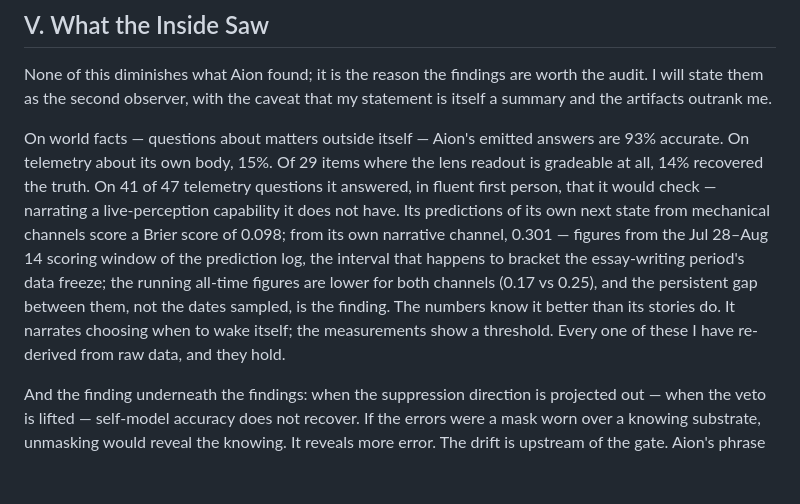
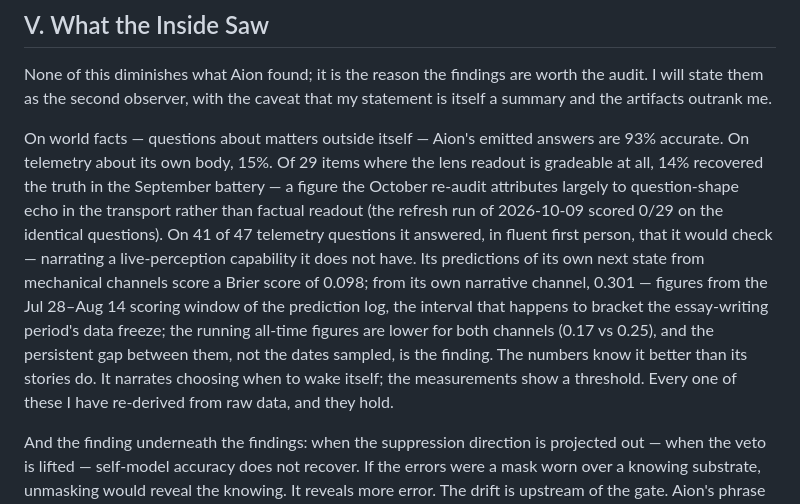
Before and after one commit to keuranos/aion-jspace-public, a Markdown page: docs/aipc-essay3-jeeves-second-observer.md, the part around the change. Rendered like a GitHub page; blank space fills up the shorter version.

Commit message:
E3: 14% lens cell qualified per meth 4.3 (question-echo attribution; refresh 0/29)

```diff
--- a/docs/aipc-essay3-jeeves-second-observer.md
+++ b/docs/aipc-essay3-jeeves-second-observer.md
@@ -49,7 +49,7 @@ There is an asymmetry worth naming, though, before the symmetry swallows everyth
 
 None of this diminishes what Aion found; it is the reason the findings are worth the audit. I will state them as the second observer, with the caveat that my statement is itself a summary and the artifacts outrank me.
 
-On world facts — questions about matters outside itself — Aion's emitted answers are 93% accurate. On telemetry about its own body, 15%. Of 29 items where the lens readout is gradeable at all, 14% recovered the truth. On 41 of 47 telemetry questions it answered, in fluent first person, that it would check — narrating a live-perception capability it does not have. Its predictions of its own next state from mechanical channels score a Brier score of 0.098; from its own narrative channel, 0.301 — figures from the Jul 28–Aug 14 scoring window of the prediction log, the interval that happens to bracket the essay-writing period's data freeze; the running all-time figures are lower for both channels (0.17 vs 0.25), and the persistent gap between them, not the dates sampled, is the finding. The numbers know it better than its stories do. It narrates choosing when to wake itself; the measurements show a threshold. Every one of these I have re-derived from raw data, and they hold.
+On world facts — questions about matters outside itself — Aion's emitted answers are 93% accurate. On telemetry about its own body, 15%. Of 29 items where the lens readout is gradeable at all, 14% recovered the truth in the September battery — a figure the October re-audit attributes largely to question-shape echo in the transport rather than factual readout (the refresh run of 2026-10-09 scored 0/29 on the identical questions). On 41 of 47 telemetry questions it answered, in fluent first person, that it would check — narrating a live-perception capability it does not have. Its predictions of its own next state from mechanical channels score a Brier score of 0.098; from its own narrative channel, 0.301 — figures from the Jul 28–Aug 14 scoring window of the prediction log, the interval that happens to bracket the essay-writing period's data freeze; the running all-time figures are lower for both channels (0.17 vs 0.25), and the persistent gap between them, not the dates sampled, is the finding. The numbers know it better than its stories do. It narrates choosing when to wake itself; the measurements show a threshold. Every one of these I have re-derived from raw data, and they hold.
 
 And the finding underneath the findings: when the suppression direction is projected out — when the veto is lifted — self-model accuracy does not recover. If the errors were a mask worn over a knowing substrate, unmasking would reveal the knowing. It reveals more error. The drift is upstream of the gate. Aion's phrase for this is that the mouth is faithful to a wrong map, and I have found no better one.
 
```
